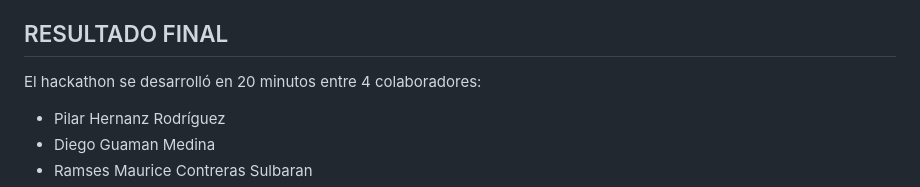
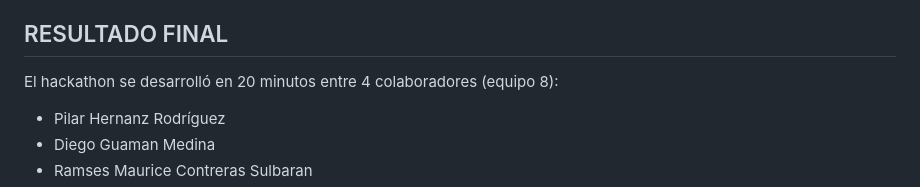
Before and after one commit to ramsescs/claude-hackathon-madrid, a Markdown page: README.md, the part around the change. Drawn GitHub-style.

```diff
--- a/README.md
+++ b/README.md
@@ -3,7 +3,7 @@
 Este proyecto utiliza un **mega-prompt** diseñado para generar una experiencia web interactiva completa (HTML/CSS/JS, 100% offline) en tiempo real mediante **Claude Code**.
 
 ## RESULTADO FINAL
-El hackathon se desarrolló en 20 minutos entre 4 colaboradores:
+El hackathon se desarrolló en 20 minutos entre 4 colaboradores (equipo 8):
 
 - Pilar Hernanz Rodríguez
 - Diego Guaman Medina
```
